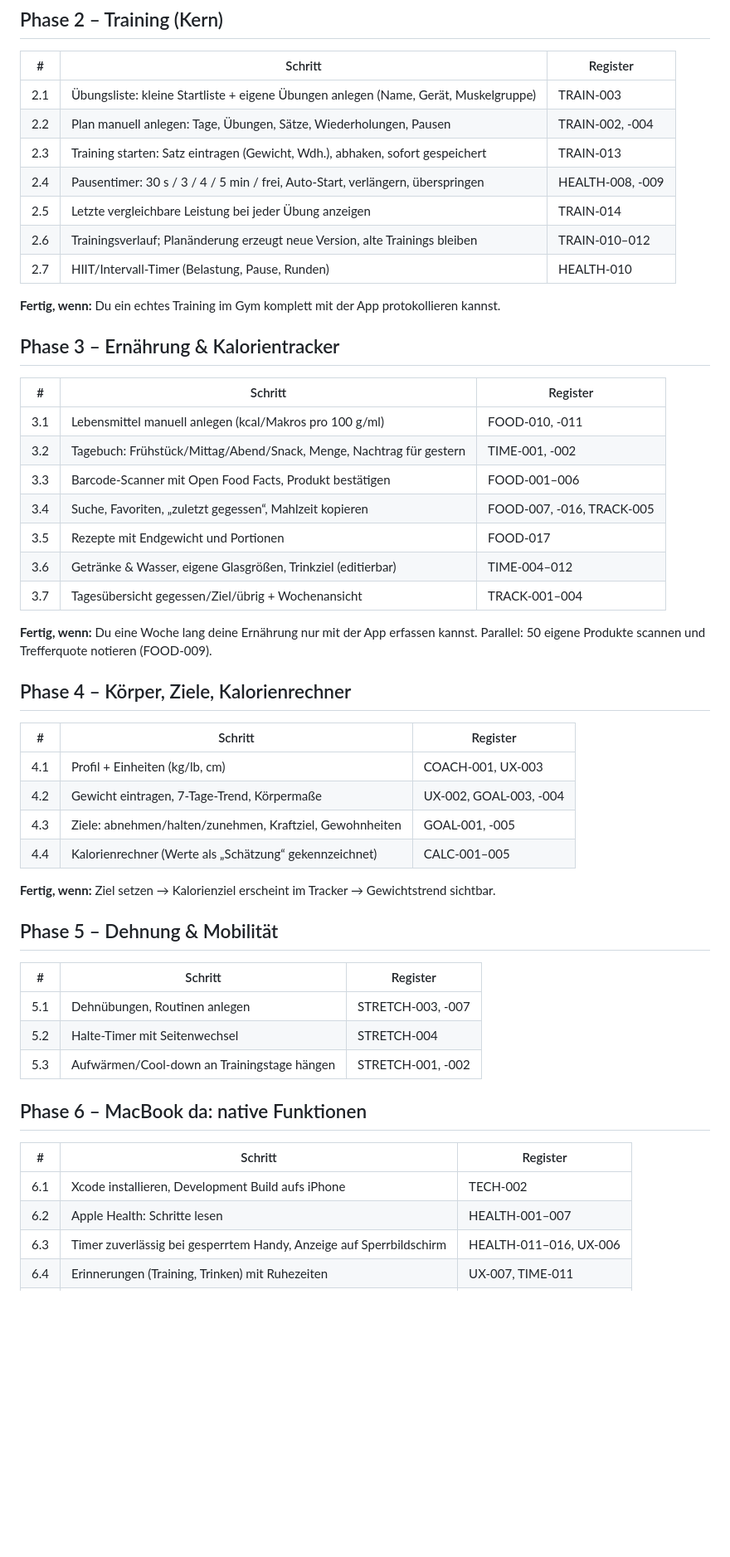
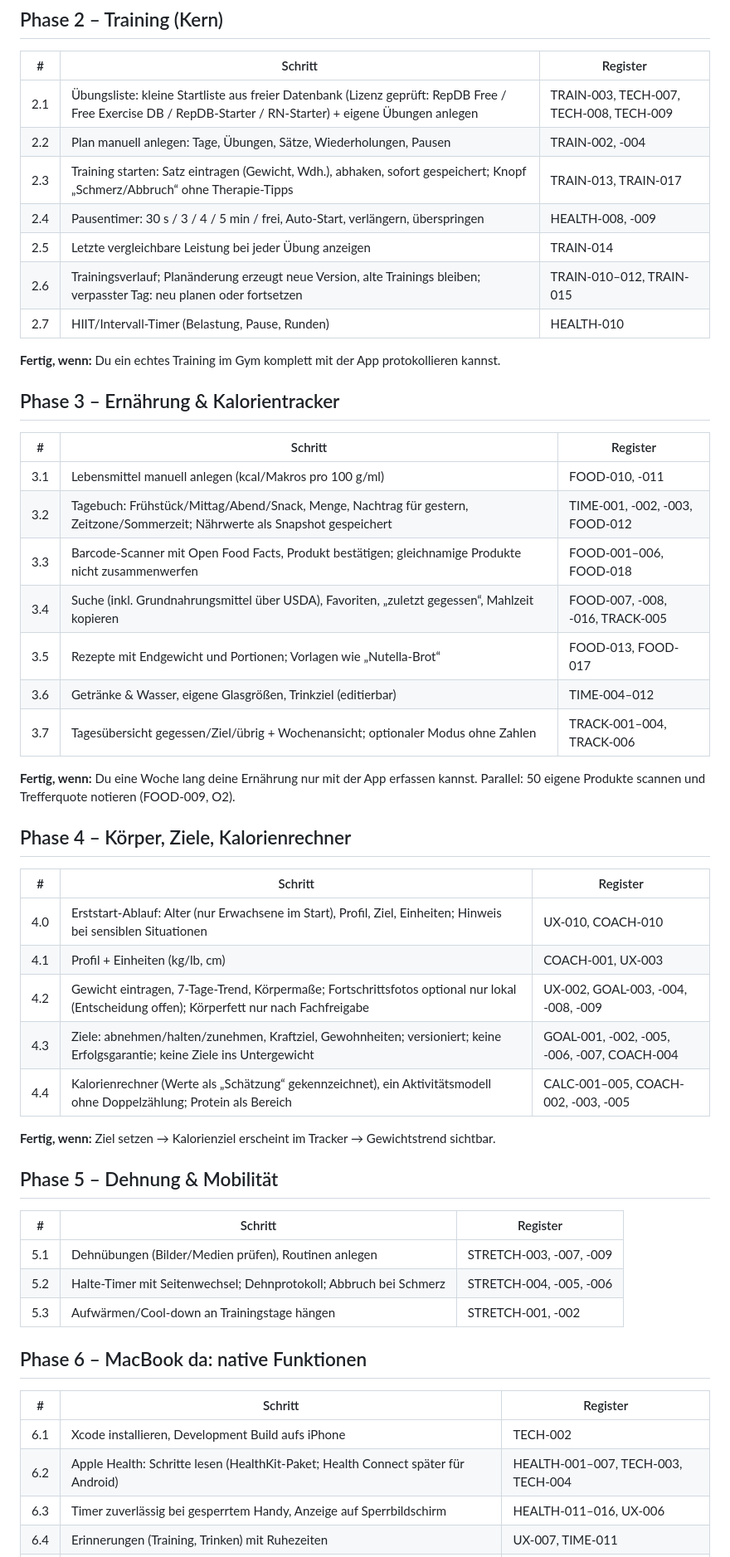
Before and after one commit to PrettyboiLuco/Gym-app, a Markdown page: docs/Fahrplan.md, the part around one of its changes. Shown at 83% size. Rendered like a GitHub page; blank space fills up the shorter version.

Commit message:
Fahrplan: fehlende 46 Registerpunkte und O2/O4–O7 zugeordnet
Co-Authored-By: Claude Opus 5.5 <noreply@anthropic.com>
Claude-Session: https://claude.ai/code/session_011g2GgeskQDhAFrovptJBgm

```diff
--- a/docs/Fahrplan.md
+++ b/docs/Fahrplan.md
@@ -41,12 +44,12 @@ Kosten bis Phase 6: **0 €**. Danach Apple Developer Program 99 $/Jahr.
 
 | # | Schritt | Register |
 |---|---|---|
-| 2.1 | Übungsliste: kleine Startliste + eigene Übungen anlegen (Name, Gerät, Muskelgruppe) | TRAIN-003 |
+| 2.1 | Übungsliste: kleine Startliste aus freier Datenbank (Lizenz geprüft: RepDB Free / Free Exercise DB / RepDB-Starter / RN-Starter) + eigene Übungen anlegen | TRAIN-003, TECH-007, TECH-008, TECH-009 |
 | 2.2 | Plan manuell anlegen: Tage, Übungen, Sätze, Wiederholungen, Pausen | TRAIN-002, -004 |
-| 2.3 | Training starten: Satz eintragen (Gewicht, Wdh.), abhaken, sofort gespeichert | TRAIN-013 |
+| 2.3 | Training starten: Satz eintragen (Gewicht, Wdh.), abhaken, sofort gespeichert; Knopf „Schmerz/Abbruch“ ohne Therapie-Tipps | TRAIN-013, TRAIN-017 |
 | 2.4 | Pausentimer: 30 s / 3 / 4 / 5 min / frei, Auto-Start, verlängern, überspringen | HEALTH-008, -009 |
 | 2.5 | Letzte vergleichbare Leistung bei jeder Übung anzeigen | TRAIN-014 |
-| 2.6 | Trainingsverlauf; Planänderung erzeugt neue Version, alte Trainings bleiben | TRAIN-010–012 |
+| 2.6 | Trainingsverlauf; Planänderung erzeugt neue Version, alte Trainings bleiben; verpasster Tag: neu planen oder fortsetzen | TRAIN-010–012, TRAIN-015 |
 | 2.7 | HIIT/Intervall-Timer (Belastung, Pause, Runden) | HEALTH-010 |
 
 **Fertig, wenn:** Du ein echtes Training im Gym komplett mit der App protokollieren kannst.
@@ -56,24 +59,25 @@ Kosten bis Phase 6: **0 €**. Danach Apple Developer Program 99 $/Jahr.
 | # | Schritt | Register |
 |---|---|---|
 | 3.1 | Lebensmittel manuell anlegen (kcal/Makros pro 100 g/ml) | FOOD-010, -011 |
-| 3.2 | Tagebuch: Frühstück/Mittag/Abend/Snack, Menge, Nachtrag für gestern | TIME-001, -002 |
-| 3.3 | Barcode-Scanner mit Open Food Facts, Produkt bestätigen | FOOD-001–006 |
-| 3.4 | Suche, Favoriten, „zuletzt gegessen“, Mahlzeit kopieren | FOOD-007, -016, TRACK-005 |
-| 3.5 | Rezepte mit Endgewicht und Portionen | FOOD-017 |
+| 3.2 | Tagebuch: Frühstück/Mittag/Abend/Snack, Menge, Nachtrag für gestern, Zeitzone/Sommerzeit; Nährwerte als Snapshot gespeichert | TIME-001, -002, -003, FOOD-012 |
+| 3.3 | Barcode-Scanner mit Open Food Facts, Produkt bestätigen; gleichnamige Produkte nicht zusammenwerfen | FOOD-001–006, FOOD-018 |
+| 3.4 | Suche (inkl. Grundnahrungsmittel über USDA), Favoriten, „zuletzt gegessen“, Mahlzeit kopieren | FOOD-007, -008, -016, TRACK-005 |
+| 3.5 | Rezepte mit Endgewicht und Portionen; Vorlagen wie „Nutella-Brot“ | FOOD-013, FOOD-017 |
 | 3.6 | Getränke & Wasser, eigene Glasgrößen, Trinkziel (editierbar) | TIME-004–012 |
-| 3.7 | Tagesübersicht gegessen/Ziel/übrig + Wochenansicht | TRACK-001–004 |
+| 3.7 | Tagesübersicht gegessen/Ziel/übrig + Wochenansicht; optionaler Modus ohne Zahlen | TRACK-001–004, TRACK-006 |
 
 **Fertig, wenn:** Du eine Woche lang deine Ernährung nur mit der App erfassen kannst.
-Parallel: 50 eigene Produkte scannen und Trefferquote notieren (FOOD-009).
+Parallel: 50 eigene Produkte scannen und Trefferquote notieren (FOOD-009, O2).
 
 ## Phase 4 – Körper, Ziele, Kalorienrechner
 
 | # | Schritt | Register |
 |---|---|---|
+| 4.0 | Erststart-Ablauf: Alter (nur Erwachsene im Start), Profil, Ziel, Einheiten; Hinweis bei sensiblen Situationen | UX-010, COACH-010 |
 | 4.1 | Profil + Einheiten (kg/lb, cm) | COACH-001, UX-003 |
-| 4.2 | Gewicht eintragen, 7-Tage-Trend, Körpermaße | UX-002, GOAL-003, -004 |
-| 4.3 | Ziele: abnehmen/halten/zunehmen, Kraftziel, Gewohnheiten | GOAL-001, -005 |
-| 4.4 | Kalorienrechner (Werte als „Schätzung“ gekennzeichnet) | CALC-001–005 |
+| 4.2 | Gewicht eintragen, 7-Tage-Trend, Körpermaße; Fortschrittsfotos optional nur lokal (Entscheidung offen); Körperfett nur nach Fachfreigabe | UX-002, GOAL-003, -004, -008, -009 |
+| 4.3 | Ziele: abnehmen/halten/zunehmen, Kraftziel, Gewohnheiten; versioniert; keine Erfolgsgarantie; keine Ziele ins Untergewicht | GOAL-001, -002, -005, -006, -007, COACH-004 |
+| 4.4 | Kalorienrechner (Werte als „Schätzung“ gekennzeichnet), ein Aktivitätsmodell ohne Doppelzählung; Protein als Bereich | CALC-001–005, COACH-002, -003, -005 |
 
 **Fertig, wenn:** Ziel setzen → Kalorienziel erscheint im Tracker → Gewichtstrend sichtbar.
 
@@ -81,8 +85,8 @@ Parallel: 50 eigene Produkte scannen und Trefferquote notieren (FOOD-009).
 
 | # | Schritt | Register |
 |---|---|---|
-| 5.1 | Dehnübungen, Routinen anlegen | STRETCH-003, -007 |
-| 5.2 | Halte-Timer mit Seitenwechsel | STRETCH-004 |
+| 5.1 | Dehnübungen (Bilder/Medien prüfen), Routinen anlegen | STRETCH-003, -007, -009 |
+| 5.2 | Halte-Timer mit Seitenwechsel; Dehnprotokoll; Abbruch bei Schmerz | STRETCH-004, -005, -006 |
 | 5.3 | Aufwärmen/Cool-down an Trainingstage hängen | STRETCH-001, -002 |
 
 ## Phase 6 – MacBook da: native Funktionen
@@ -90,6 +94,6 @@ Parallel: 50 eigene Produkte scannen und Trefferquote notieren (FOOD-009).
 | # | Schritt | Register |
 |---|---|---|
 | 6.1 | Xcode installieren, Development Build aufs iPhone | TECH-002 |
-| 6.2 | Apple Health: Schritte lesen | HEALTH-001–007 |
+| 6.2 | Apple Health: Schritte lesen (HealthKit-Paket; Health Connect später für Android) | HEALTH-001–007, TECH-003, TECH-004 |
 | 6.3 | Timer zuverlässig bei gesperrtem Handy, Anzeige auf Sperrbildschirm | HEALTH-011–016, UX-006 |
 | 6.4 | Erinnerungen (Training, Trinken) mit Ruhezeiten | UX-007, TIME-011 |
```
Also changed, not shown: other parts of docs/Fahrplan.md (+22 -14 lines).
